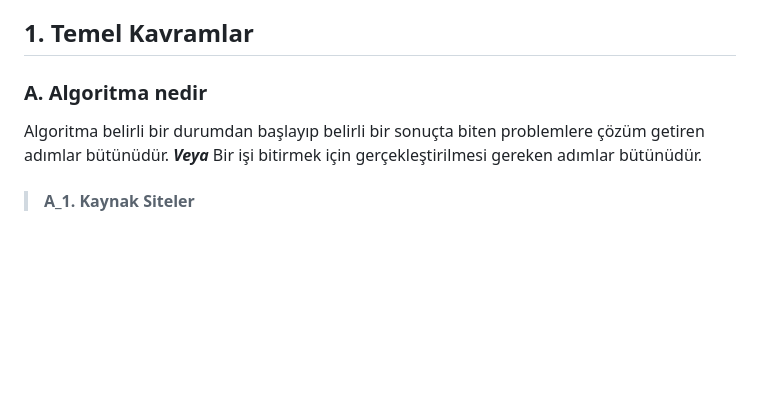
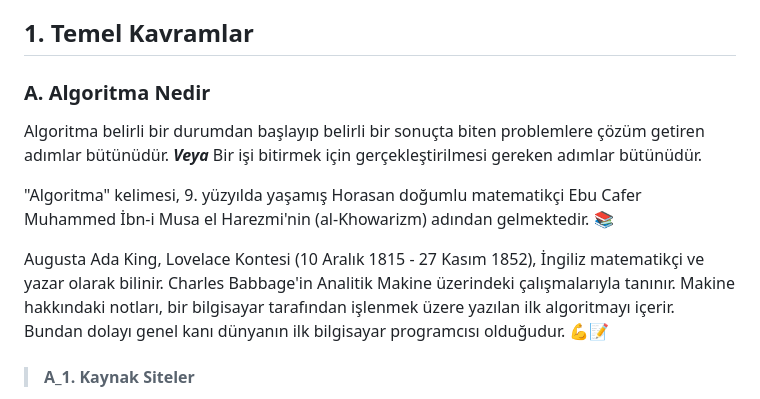
Before and after one commit to MyscherzoTR/Patika.dev-frontEnd-egitimi, a Markdown page: backEnd-egitimi/veri-yapilari-ve-algoritmalar/ders_notu.md, the part around the change. Drawn GitHub-style; blank space fills up the shorter version.

```diff
--- a/backEnd-egitimi/veri-yapilari-ve-algoritmalar/ders_notu.md
+++ b/backEnd-egitimi/veri-yapilari-ve-algoritmalar/ders_notu.md
@@ -20,9 +20,13 @@ Ders ile alakalı başlangıç teorik videolar - ***kesinlikle izlenmeli***;
 
 ## 1. Temel Kavramlar
 
-### A. Algoritma nedir
+### A. Algoritma Nedir
 
 Algoritma belirli bir durumdan başlayıp belirli bir sonuçta biten problemlere çözüm getiren adımlar bütünüdür. ***Veya*** Bir işi bitirmek için gerçekleştirilmesi gereken adımlar bütünüdür.
+
+"Algoritma" kelimesi, 9. yüzyılda yaşamış Horasan doğumlu matematikçi Ebu Cafer Muhammed İbn-i Musa el Harezmi'nin (al-Khowarizm) adından gelmektedir. 📚
+
+Augusta Ada King, Lovelace Kontesi (10 Aralık 1815 - 27 Kasım 1852), İngiliz matematikçi ve yazar olarak bilinir. Charles Babbage'in Analitik Makine üzerindeki çalışmalarıyla tanınır. Makine hakkındaki notları, bir bilgisayar tarafından işlenmek üzere yazılan ilk algoritmayı içerir. Bundan dolayı genel kanı dünyanın ilk bilgisayar programcısı olduğudur. 💪📝
 
 > #### A_1. Kaynak Siteler
 
```
